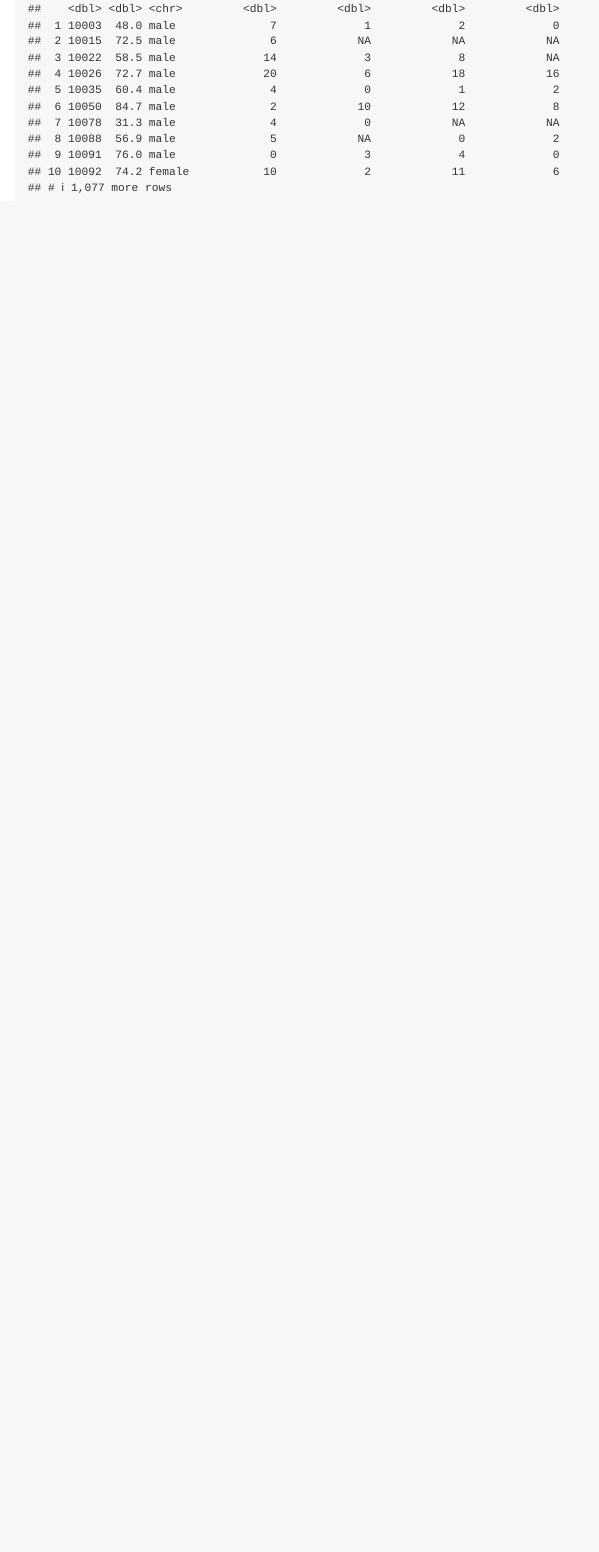
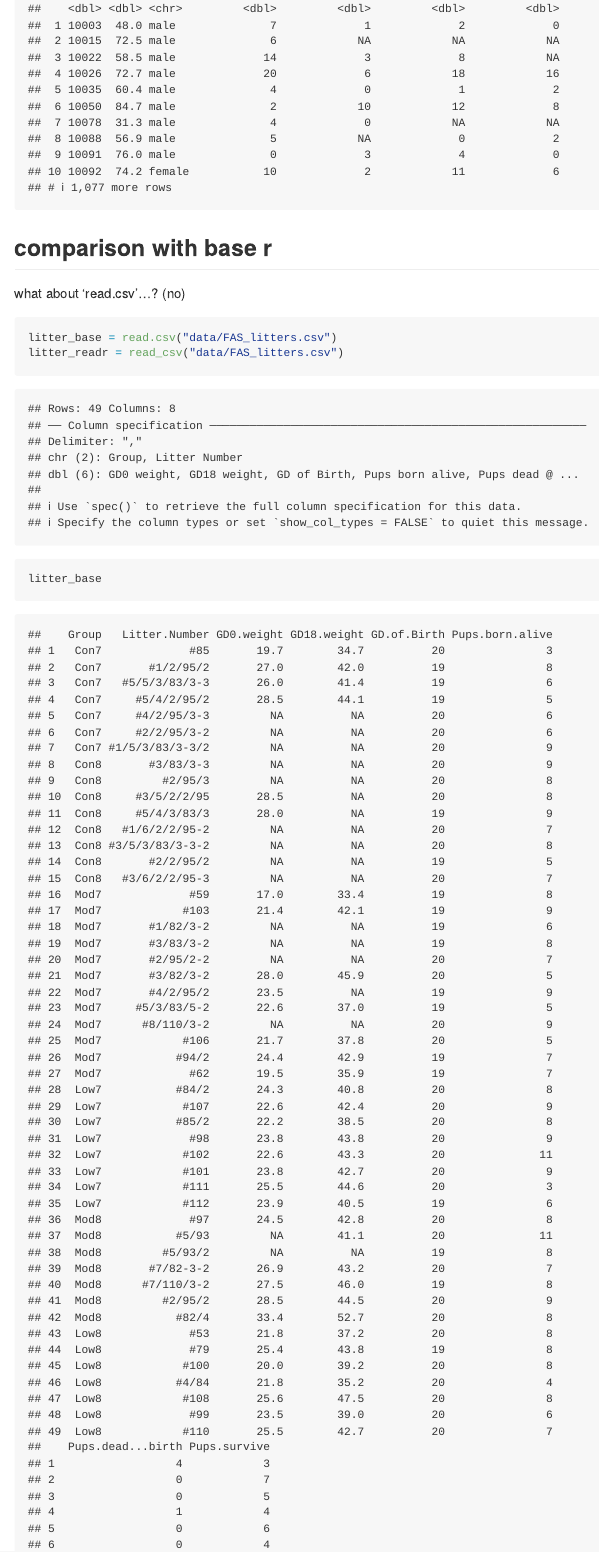
Before and after one commit to jzs43/data_wrangling_1, an R Markdown document (data_import.Rmd): the page in a window 1100 px wide, from 3990 px down. The pictures show the output file data_import.md that the author committed with the source, drawn offline in the style of GitHub.

Commit message:
read.csv vs read_csv -> use read_csv

````diff
--- a/data_import.Rmd
+++ b/data_import.Rmd
@@ -54,3 +54,13 @@ pulse_df=read_sas("./data/public_pulse_data.sas7bdat")
 pulse_df = janitor::clean_names(pulse_df)
 pulse_df
 ```
+
+## comparison with base r
+what about 'read.csv'...? (no)
+
+```{r}
+litter_base = read.csv("data/FAS_litters.csv")
+litter_readr = read_csv("data/FAS_litters.csv")
+litter_base
+litter_readr
+```
````
Also changed, not shown: data_import.md.
